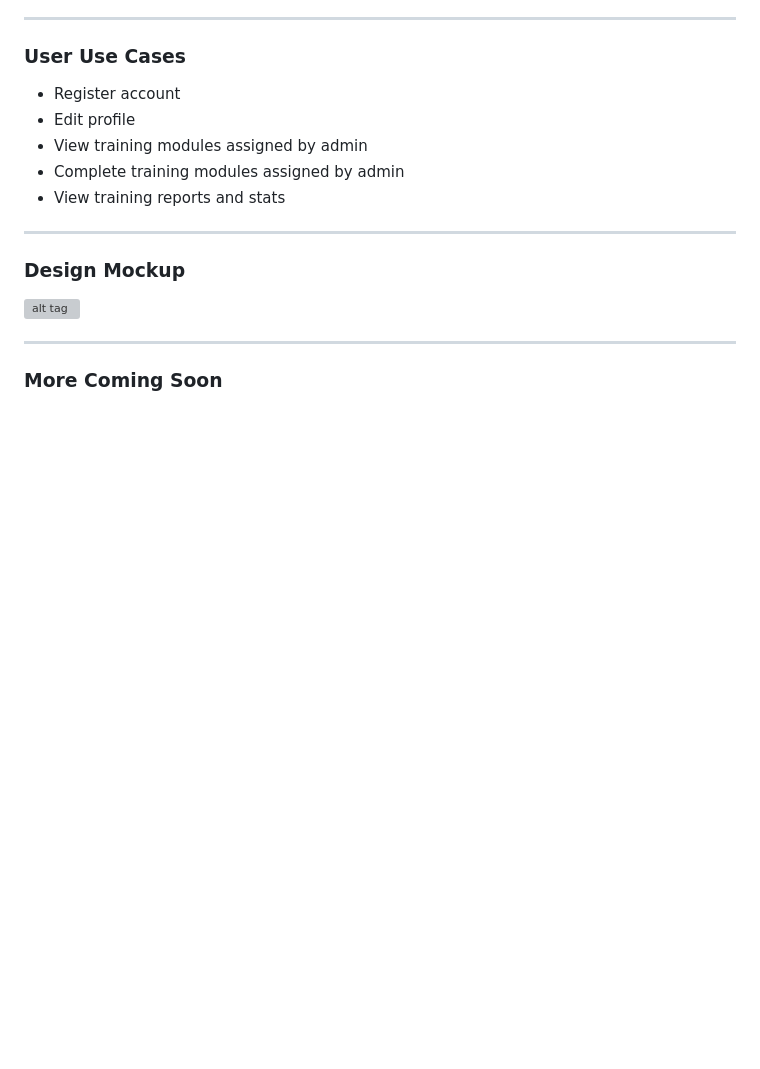
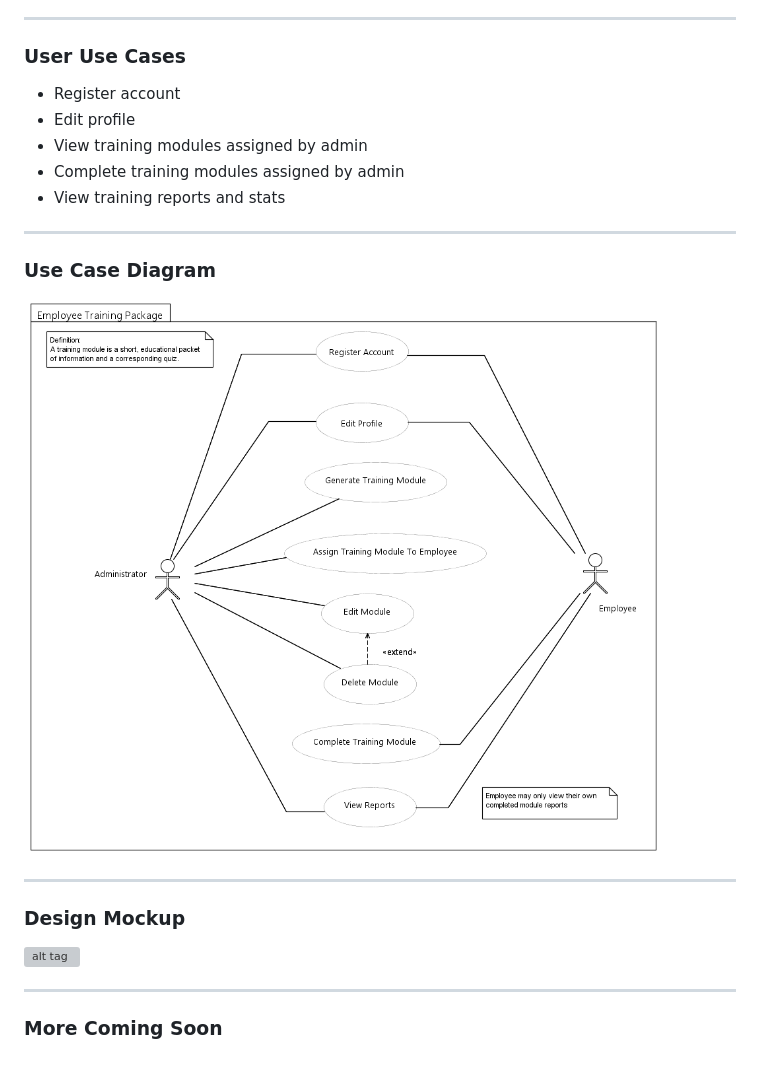
Before and after one commit to johnsonj561/My-Training-Page, a Markdown page: readme.md, the part around the change. GitHub-like rendering; pictures changed too: TrainingApplication_UseCaseDiagram.png (added); blank space fills up the shorter version; grey boxes are pictures that could not be loaded.

Commit message:
use case diagram added

```diff
--- a/readme.md
+++ b/readme.md
@@ -26,6 +26,11 @@
 
 ---------------------------------------------------------------------------------------------------------------
 
+### Use Case Diagram
+![alt tag](TrainingApplication_UseCaseDiagram.png)
+
+---------------------------------------------------------------------------------------------------------------
+
 ### Design Mockup
 
 ![alt tag](Application_MockUp_Image.png)
```
